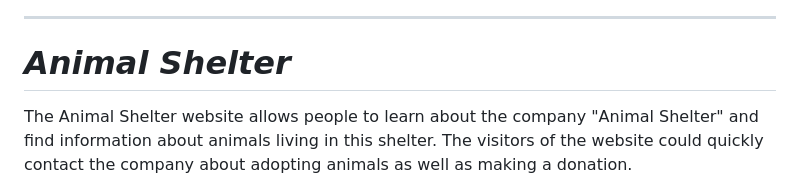
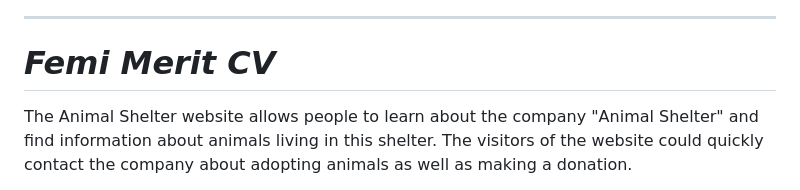
Before and after one commit to FemiMerit/Project1, a Markdown page: README.md, the part around one of its changes. Rendered like a GitHub page.

```diff
--- a/README.md
+++ b/README.md
@@ -3,6 +1,6 @@
 ---
 
-# *Animal Shelter*
+# *Femi Merit CV*
 
 The Animal Shelter website allows people to learn about the company "Animal Shelter" and find information about animals living in this shelter. The visitors of the website could quickly contact the company about adopting animals as well as making a donation.
 
```
Also changed, not shown: other parts of README.md (+0 -2 lines).
